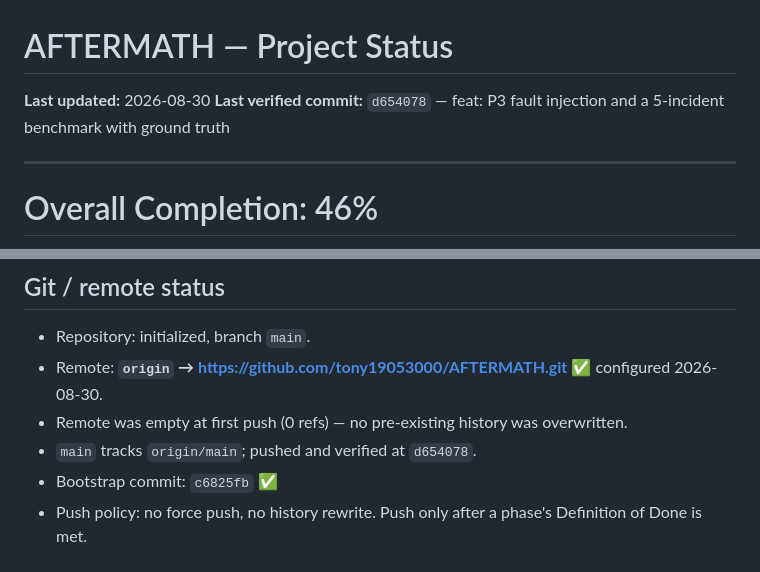
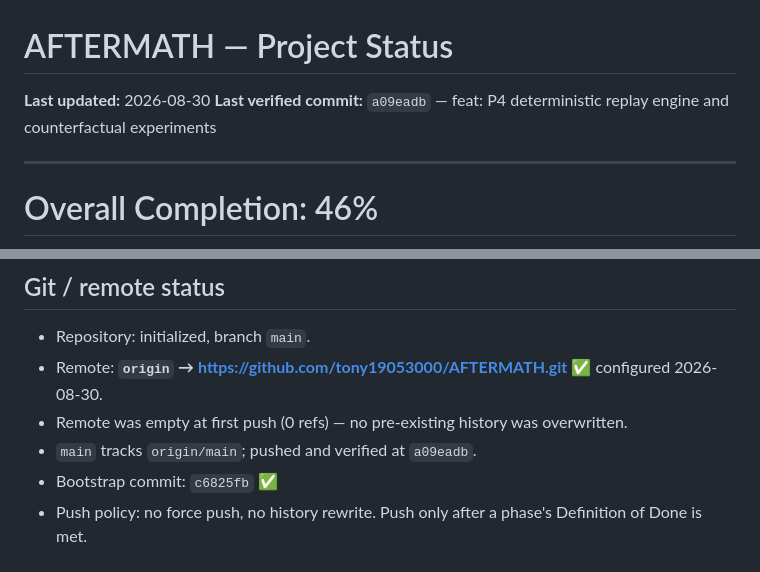
Before and after one commit to tony19053000/AFTERMATH, a Markdown page: docs/STATUS.md, 2 parts joined by grey strips. GitHub-like rendering.

Commit message:
docs: record P4 commit hash in STATUS
Co-Authored-By: Claude Opus 5 <noreply@anthropic.com>

```diff
--- a/docs/STATUS.md
+++ b/docs/STATUS.md
@@ -1,7 +1,7 @@
 # AFTERMATH — Project Status
 
 **Last updated:** 2026-08-30
-**Last verified commit:** `d654078` — feat: P3 fault injection and a 5-incident benchmark with ground truth
+**Last verified commit:** `a09eadb` — feat: P4 deterministic replay engine and counterfactual experiments
 
 ---
 
@@ -106,6 +106,6 @@ None known.
 - Repository: initialized, branch `main`.
 - Remote: **`origin` → https://github.com/tony19053000/AFTERMATH.git** ✅ configured 2026-08-30.
 - Remote was empty at first push (0 refs) — no pre-existing history was overwritten.
-- `main` tracks `origin/main`; pushed and verified at `d654078`.
+- `main` tracks `origin/main`; pushed and verified at `a09eadb`.
 - Bootstrap commit: `c6825fb` ✅
 - Push policy: no force push, no history rewrite. Push only after a phase's Definition of Done is met.
```
